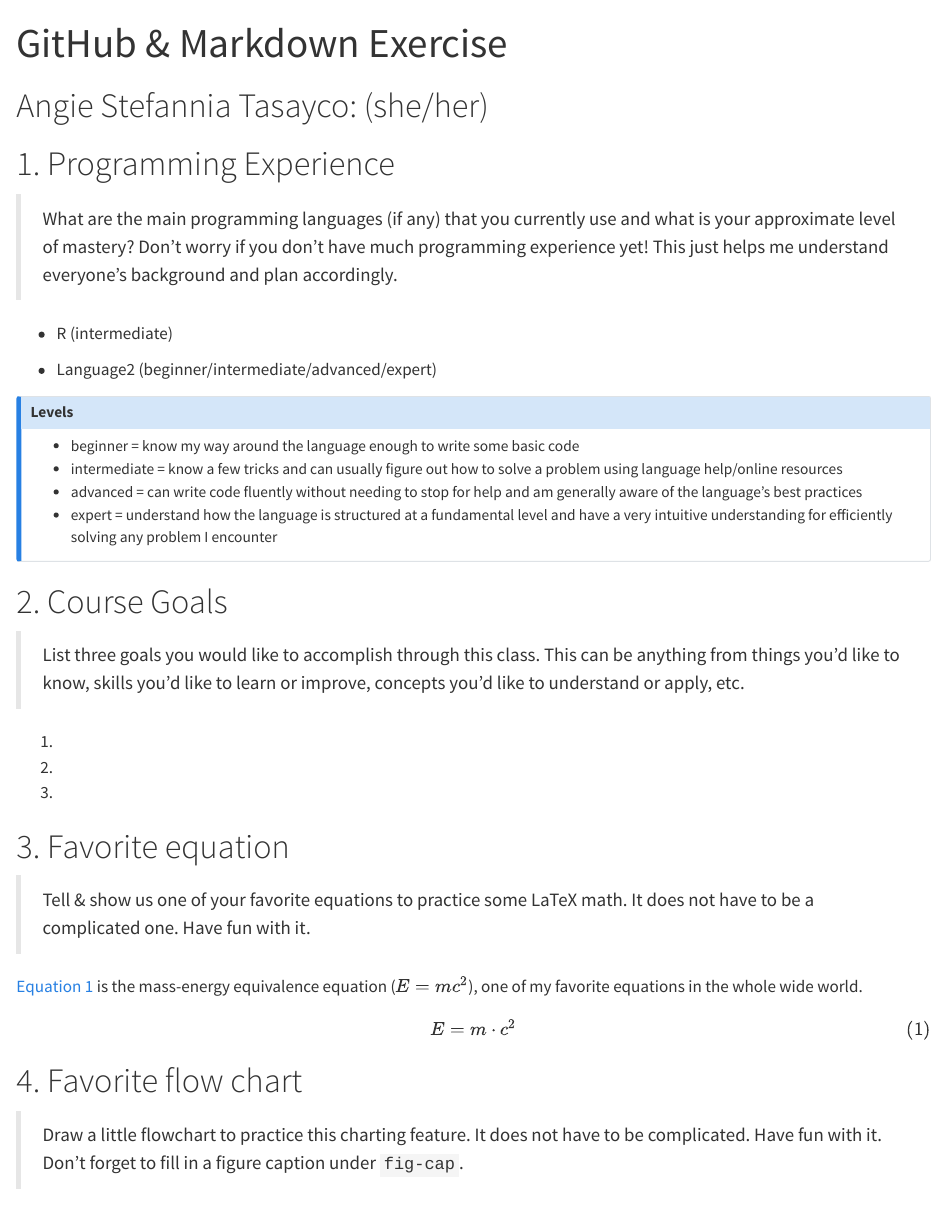
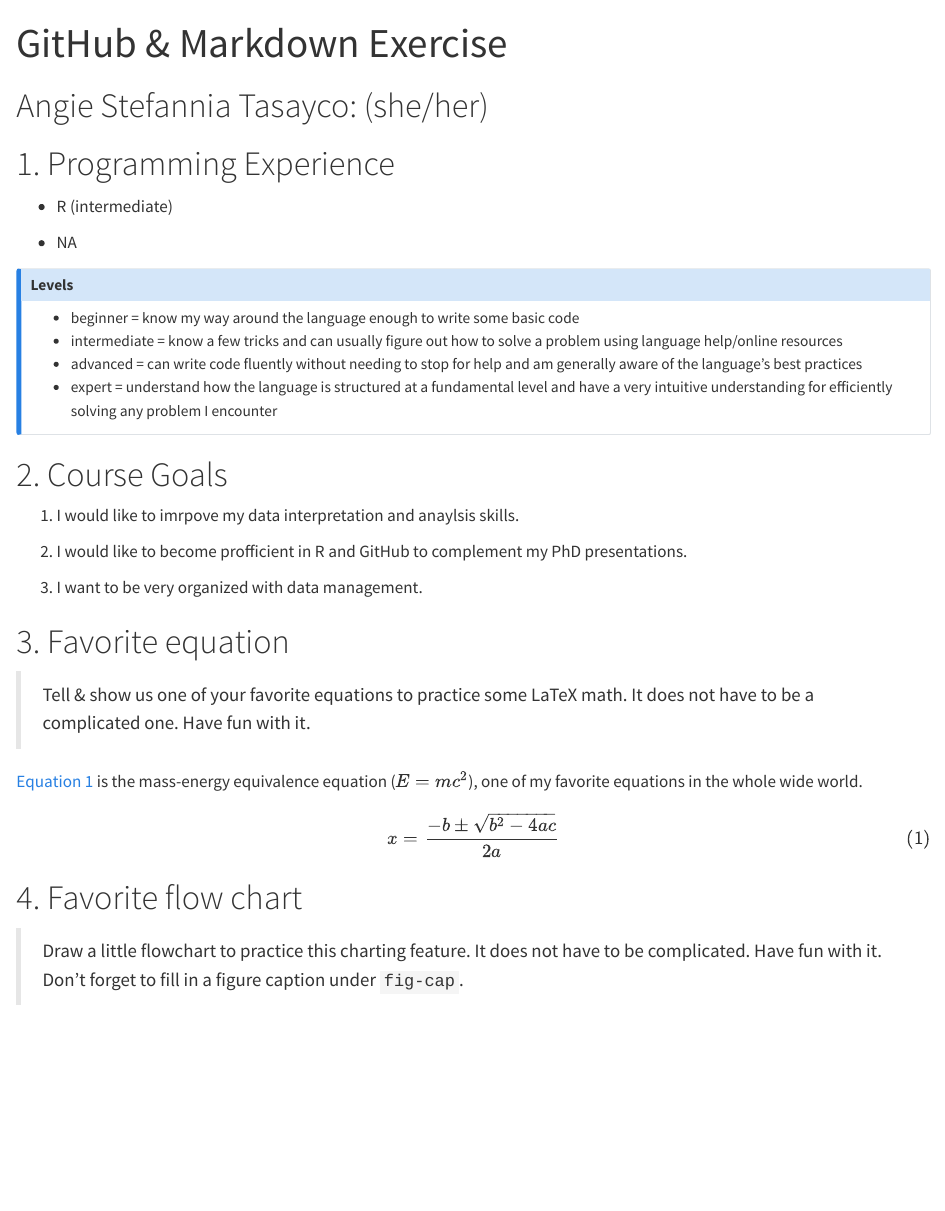
Before and after one commit to CUB-Data-Visualization/group-info-class-2026, a Quarto document (steftasayco.qmd): the page in a window 1100 px wide, from its top. Rendered offline with R 4.5, knitr and Pandoc in place of Quarto, with nearby package versions.

Commit message:
#2 and #3

```diff
--- a/steftasayco.qmd
+++ b/steftasayco.qmd
@@ -9,11 +9,9 @@ editor: source
 
 # 1. Programming Experience
 
-> What are the main programming languages (if any) that you currently use and what is your approximate level of mastery? Don't worry if you don't have much programming experience yet! This just helps me understand everyone's background and plan accordingly.
-
 -   R (intermediate)
 
--   Language2 (beginner/intermediate/advanced/expert)
+-   NA
 
 ::: callout-note
 ## Levels
@@ -26,13 +24,11 @@ editor: source
 
 # 2. Course Goals
 
-> List three goals you would like to accomplish through this class. This can be anything from things you'd like to know, skills you'd like to learn or improve, concepts you'd like to understand or apply, etc.
+1.  I would like to imrpove my data interpretation and anaylsis skills.
 
-1.
+2.  I would like to become profficient in R and GitHub to complement my PhD presentations.
 
-2.
-
-3.
+3.  I want to be very organized with data management.
 
 # 3. Favorite equation
 
@@ -41,7 +37,7 @@ editor: source
 @eq-fav is the mass-energy equivalence equation ($E = m c^2$), one of my favorite equations in the whole wide world.
 
 $$
-E = m \cdot c^2
+x = \frac{-b\pm\sqrt{b^2-4ac}}{2a}
 $${#eq-fav}
 
 {{< pagebreak >}}
```
